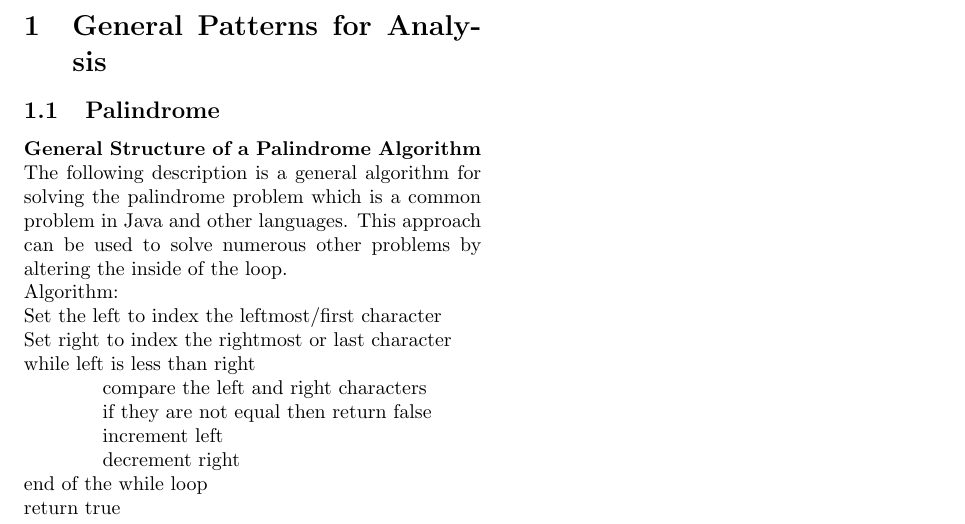
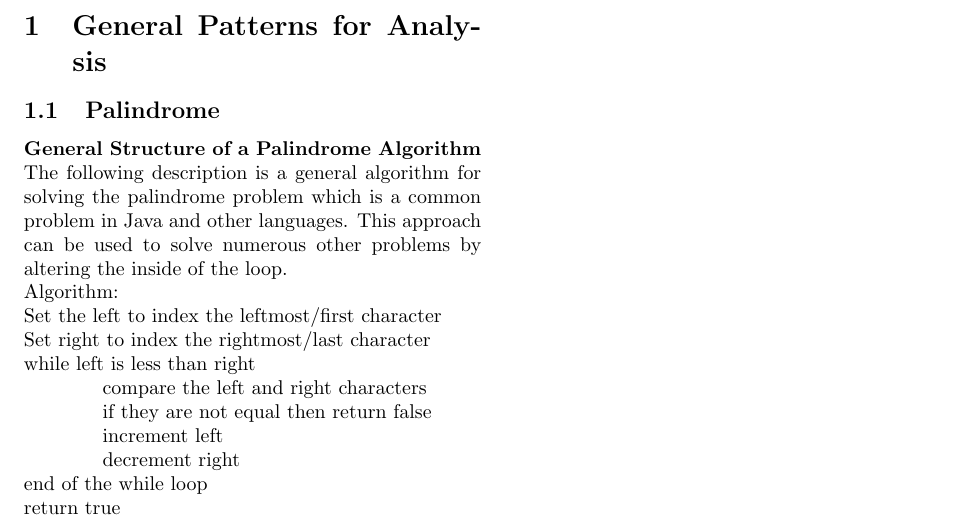
Before and after one commit to Demostroyer/interview-project, a LaTeX thesis (InterviewThesis.tex): part of the page, cut so that both start at the same text. Compiled offline with pdfLaTeX.

Commit message:
Update of the LaTex file

```diff
--- a/InterviewThesis.tex
+++ b/InterviewThesis.tex
@@ -20,7 +20,7 @@
 The following description is a general algorithm for solving the palindrome problem which is a common problem in Java and other languages. This approach can be used to solve numerous other problems by altering the inside of the loop.\\
 Algorithm:\\
 Set the left to index the leftmost/first character\\
-Set right to index the rightmost or last character\\
+Set right to index the rightmost/last character\\
 while left is less than right\\
 \hspace*{0.5in}	compare the left and right characters\\
 \hspace*{0.5in}	if they are not equal then return false\\
```
Also changed, not shown: InterviewThesis.pdf, 1 other file.
